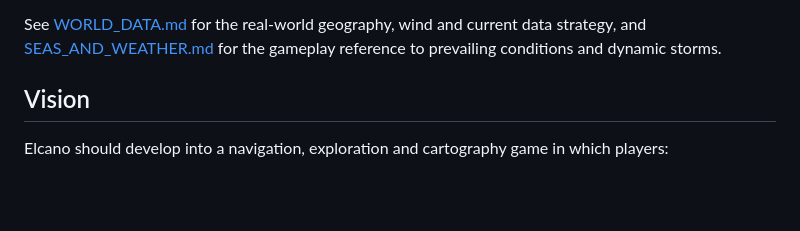
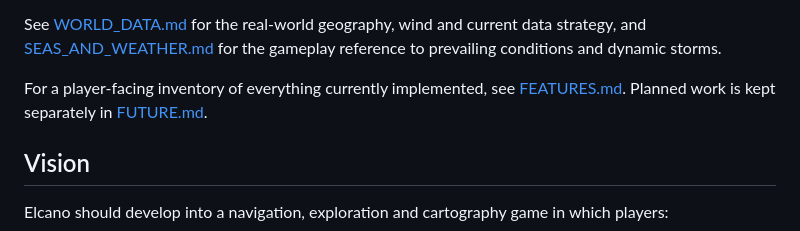
Before and after one commit to imanoliri/Elcano, a Markdown page: README.md, the part around the change. Drawn GitHub-style; blank space fills up the shorter version.

```diff
--- a/README.md
+++ b/README.md
@@ -23,6 +23,8 @@ The branch currently includes:
 - static Netlify-compatible deployment.
 
 See [WORLD_DATA.md](./WORLD_DATA.md) for the real-world geography, wind and current data strategy, and [SEAS_AND_WEATHER.md](./SEAS_AND_WEATHER.md) for the gameplay reference to prevailing conditions and dynamic storms.
+
+For a player-facing inventory of everything currently implemented, see [FEATURES.md](./FEATURES.md). Planned work is kept separately in [FUTURE.md](./FUTURE.md).
 
 ## Vision
 
```
Also changed, not shown: FEATURES.md (added, +97 -0 lines), FUTURE.md (+55 -6 lines).
